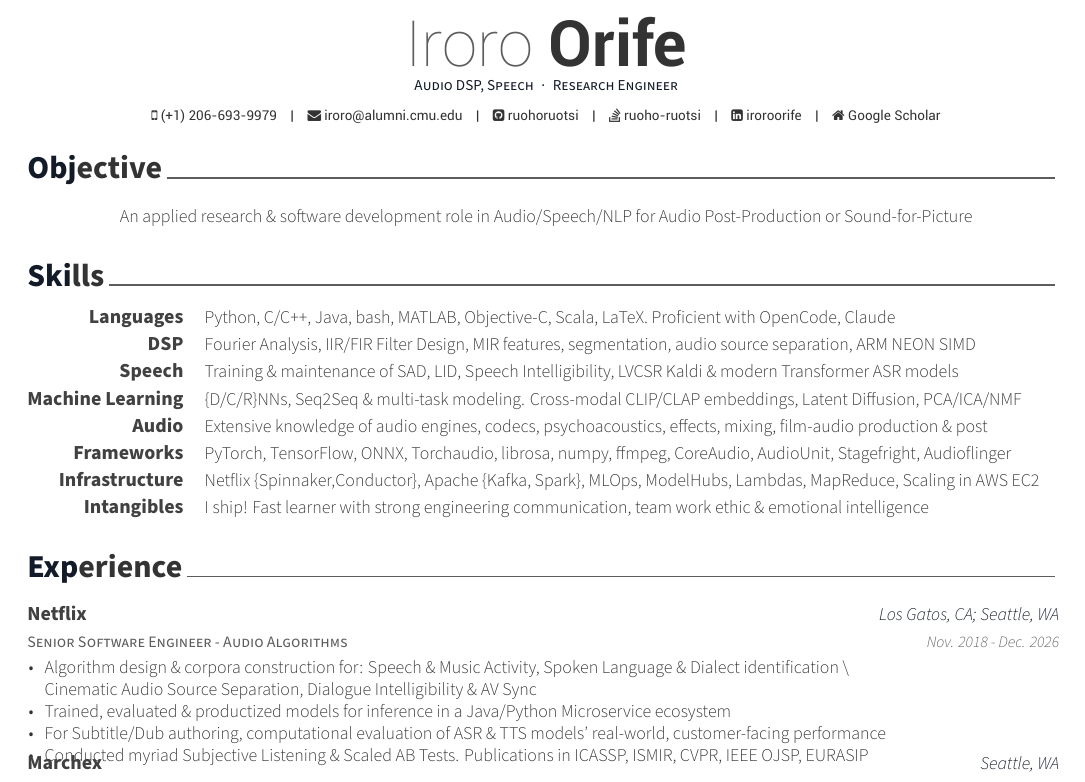
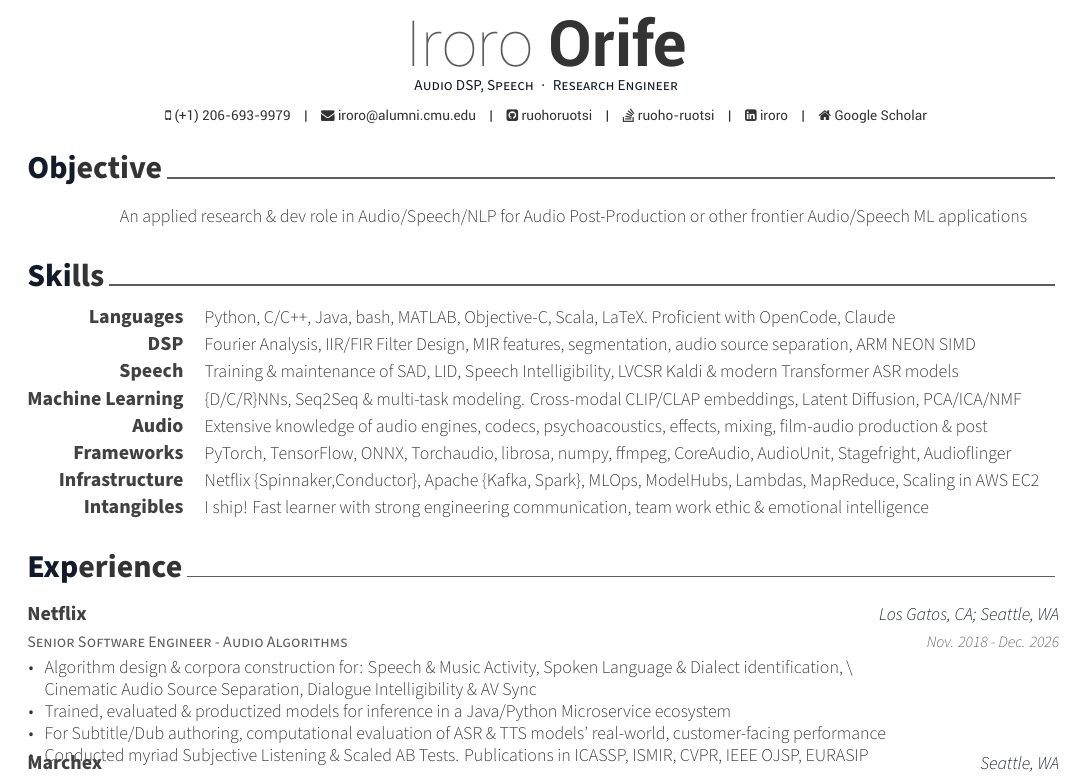
Before and after one commit to ruohoruotsi/cv, a LaTeX CV (cv.tex, which reads cv/experience.tex, cv/objective.tex): part of page 1 of 2, cut so that both start at the same text. Compiled offline with XeLaTeX.

Commit message:
[FINAL 10-2026 VERSION]

```diff
--- a/cv.tex
+++ b/cv.tex
@@ -60,7 +60,7 @@
 \email{iroro@alumni.cmu.edu}
 \googlescholar{h1KyIt0AAAAJ}
 \github{ruohoruotsi}
-\linkedin{iroroorife}
+\linkedin{iroro}
 \stackoverflow{3844056}{ruoho-ruotsi}
 % \skype{skype-id}
 % \reddit{reddit-id}
--- a/cv/experience.tex
+++ b/cv/experience.tex
@@ -17,7 +17,7 @@
     {Nov. 2018 - Dec. 2026} % Date(s)
     {
       \begin{cvitems} % Description(s) of tasks/responsibilities
-        \item {Algorithm design \& corpora construction for: Speech \& Music Activity, Spoken Language \& Dialect identification \textbackslash \\ Cinematic Audio Source Separation, Dialogue Intelligibility \& AV Sync}
+        \item {Algorithm design \& corpora construction for: Speech \& Music Activity, Spoken Language \& Dialect identification, \textbackslash \\ Cinematic Audio Source Separation, Dialogue Intelligibility \& AV Sync}
         \item {Trained, evaluated \& productized models for inference in a Java/Python Microservice ecosystem}
         \item {For Subtitle/Dub authoring, computational evaluation of ASR \& TTS models' real-world, customer-facing performance}
         \item {Conducted myriad Subjective Listening \& Scaled AB Tests. Publications in ICASSP, ISMIR, CVPR, IEEE OJSP, EURASIP}
--- a/cv/objective.tex
+++ b/cv/objective.tex
@@ -12,7 +12,8 @@
 %---------------------------------------------------------
   \cvskill
     {}
-    {An applied research \& software development role in Audio/Speech/NLP for Audio Post-Production or Sound-for-Picture}
+%    {An applied research \& software development role in Audio, Speech or NLP for Audio Post-Production or Sound-for-Picture}
+    {An applied research \& dev role in Audio/Speech/NLP for Audio Post-Production or other frontier Audio/Speech ML applications}
 
 %---------------------------------------------------------
 \end{cvskills}
```
Also changed, not shown: cv.pdf.
